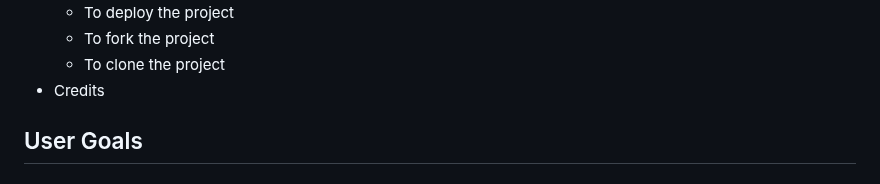
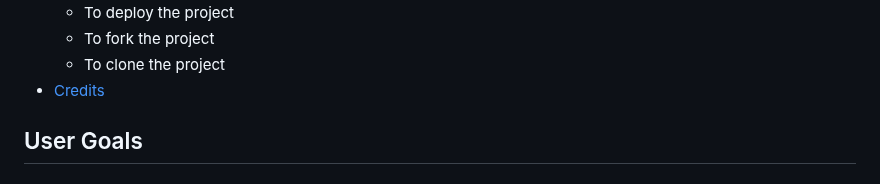
Before and after one commit to JLatham85/gloomhaven-universe, a Markdown page: README.md, the part around the change. GitHub-like rendering; folded sections open.

Commit message:
v1 Add link to credits and test

```diff
--- a/README.md
+++ b/README.md
@@ -61,7 +61,7 @@ Visitors will have an option to join live sessions, provide feedback for site de
     + To deploy the project
     + To fork the project
     + To clone the project
-+ Credits
++ [Credits](#credits)
 
 <!--Add link to back to top of contents-->
 
```
